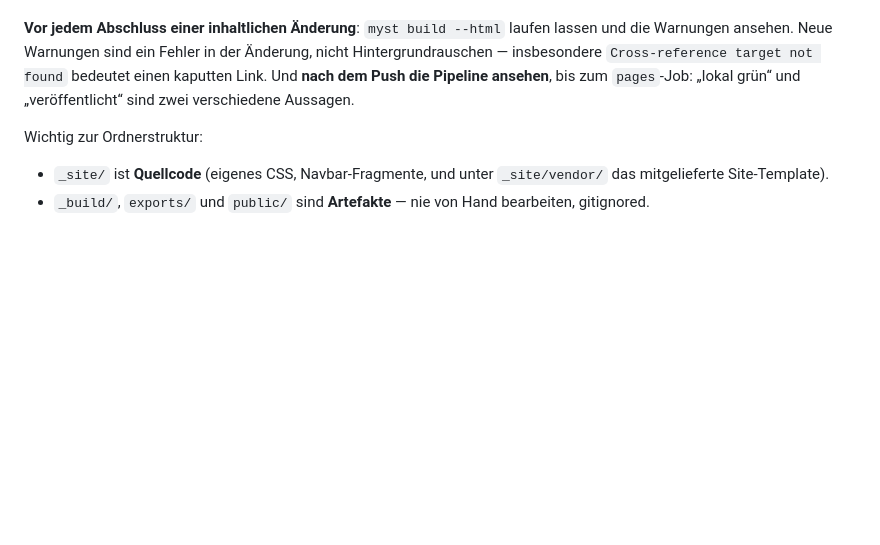
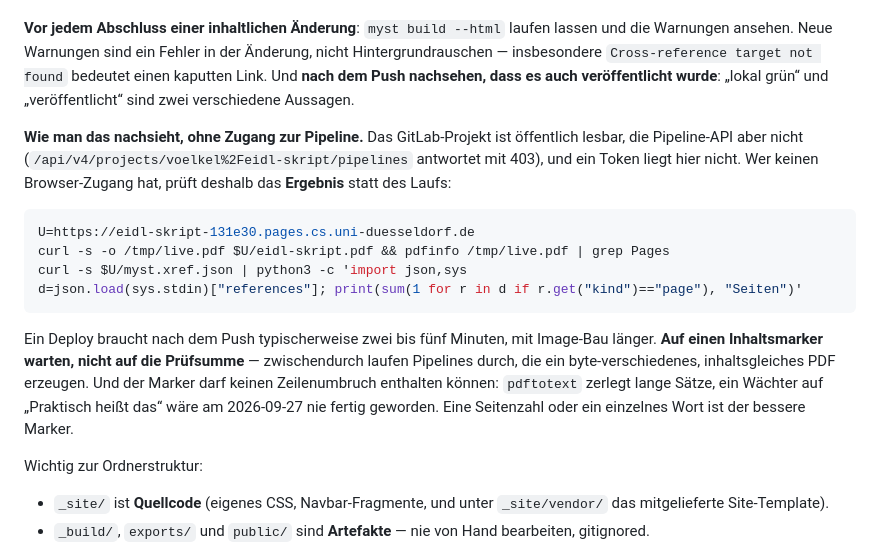
Before and after one commit to konradvoelkel/eidl-skript-mirror, a Markdown page: CLAUDE.md, the part around the change. Drawn GitHub-style; blank space fills up the shorter version.

````diff
--- a/CLAUDE.md
+++ b/CLAUDE.md
@@ -70,8 +70,27 @@ Zahl hier bewusst ändert, ändert sie dort mit — oder der Prüfer meldet sich
 **Vor jedem Abschluss einer inhaltlichen Änderung**: `myst build --html` laufen lassen und
 die Warnungen ansehen. Neue Warnungen sind ein Fehler in der Änderung, nicht
 Hintergrundrauschen — insbesondere `Cross-reference target not found` bedeutet einen
-kaputten Link. Und **nach dem Push die Pipeline ansehen**, bis zum `pages`-Job: „lokal grün“
-und „veröffentlicht“ sind zwei verschiedene Aussagen.
+kaputten Link. Und **nach dem Push nachsehen, dass es auch veröffentlicht wurde**: „lokal
+grün“ und „veröffentlicht“ sind zwei verschiedene Aussagen.
+
+**Wie man das nachsieht, ohne Zugang zur Pipeline.** Das GitLab-Projekt ist öffentlich
+lesbar, die Pipeline-API aber nicht (`/api/v4/projects/voelkel%2Feidl-skript/pipelines`
+antwortet mit 403), und ein Token liegt hier nicht. Wer keinen Browser-Zugang hat, prüft
+deshalb das **Ergebnis** statt des Laufs:
+
+```sh
+U=https://eidl-skript-131e30.pages.cs.uni-duesseldorf.de
+curl -s -o /tmp/live.pdf $U/eidl-skript.pdf && pdfinfo /tmp/live.pdf | grep Pages
+curl -s $U/myst.xref.json | python3 -c 'import json,sys
+d=json.load(sys.stdin)["references"]; print(sum(1 for r in d if r.get("kind")=="page"), "Seiten")'
+```
+
+Ein Deploy braucht nach dem Push typischerweise zwei bis fünf Minuten, mit Image-Bau länger.
+**Auf einen Inhaltsmarker warten, nicht auf die Prüfsumme** — zwischendurch laufen Pipelines
+durch, die ein byte-verschiedenes, inhaltsgleiches PDF erzeugen. Und der Marker darf keinen
+Zeilenumbruch enthalten können: `pdftotext` zerlegt lange Sätze, ein Wächter auf „Praktisch
+heißt das“ wäre am 2026-09-27 nie fertig geworden. Eine Seitenzahl oder ein einzelnes Wort
+ist der bessere Marker.
 
 Wichtig zur Ordnerstruktur:
 
````
Also changed, not shown: devnotes/build-log-2026-09-27.md (+64 -0 lines).
